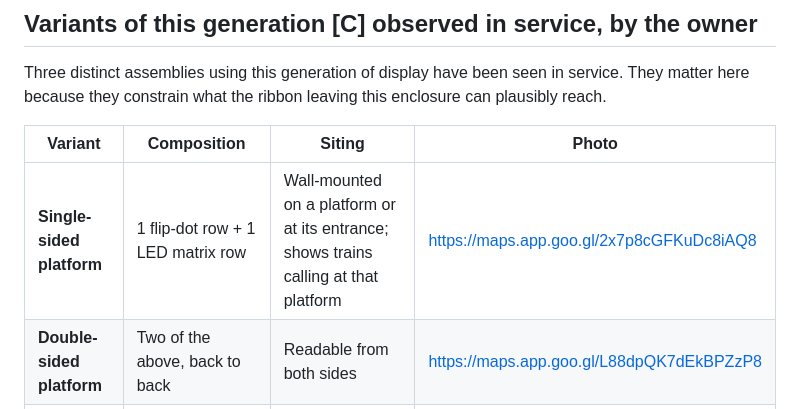
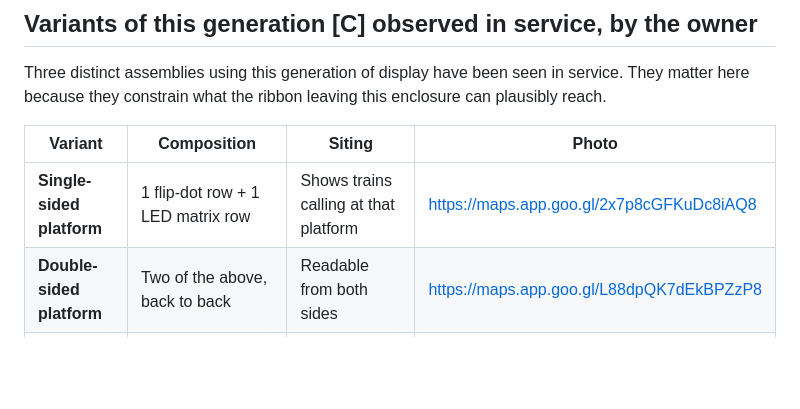
Before and after one commit to oierlauzi/renfe-flipdot-re, a Markdown page: docs/device.md, the part around the change. Rendered like a GitHub page; blank space fills up the shorter version.

Commit message:
Update single-sided platform description
Removed the mention of wall-mounted placement for the single-sided platform variant.

```diff
--- a/docs/device.md
+++ b/docs/device.md
@@ -176,7 +176,7 @@ enclosure can plausibly reach.
 
 | Variant | Composition | Siting | Photo |
 | --- | --- | --- | --- |
-| **Single-sided platform** | 1 flip-dot row + 1 LED matrix row | Wall-mounted on a platform or at its entrance; shows trains calling at that platform | <https://maps.app.goo.gl/2x7p8cGFKuDc8iAQ8> |
+| **Single-sided platform** | 1 flip-dot row + 1 LED matrix row | Shows trains calling at that platform | <https://maps.app.goo.gl/2x7p8cGFKuDc8iAQ8> |
 | **Double-sided platform** | Two of the above, back to back | Readable from both sides | <https://maps.app.goo.gl/L88dpQK7dEkBPZzP8> |
 | **Station-wide** | **2-4 stacked flip-dot rows** of **20 characters** + 1 LED row | Concourse; all platforms at once | <https://maps.app.goo.gl/Nm12rbAVFkfoDoA66> |
 
```
